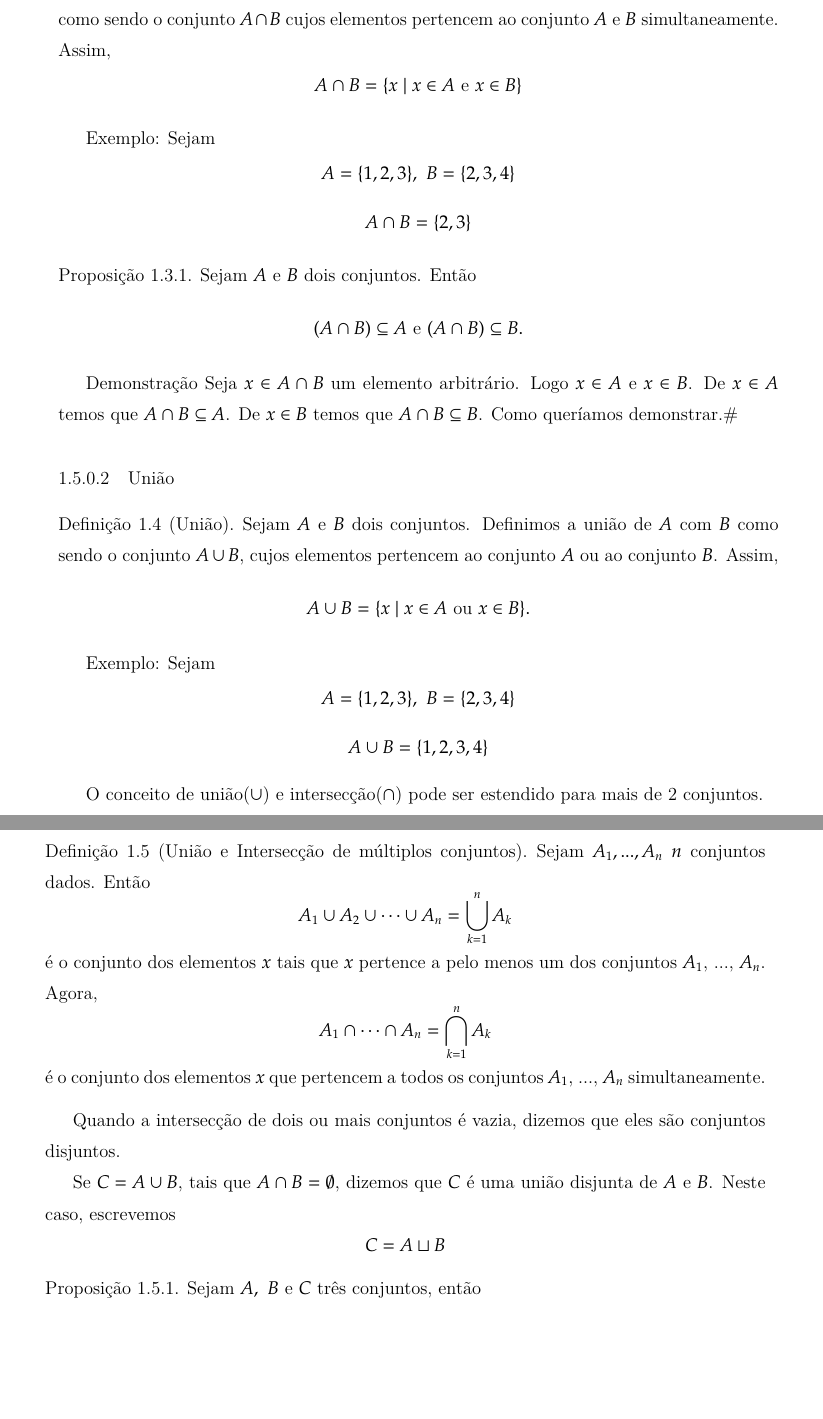
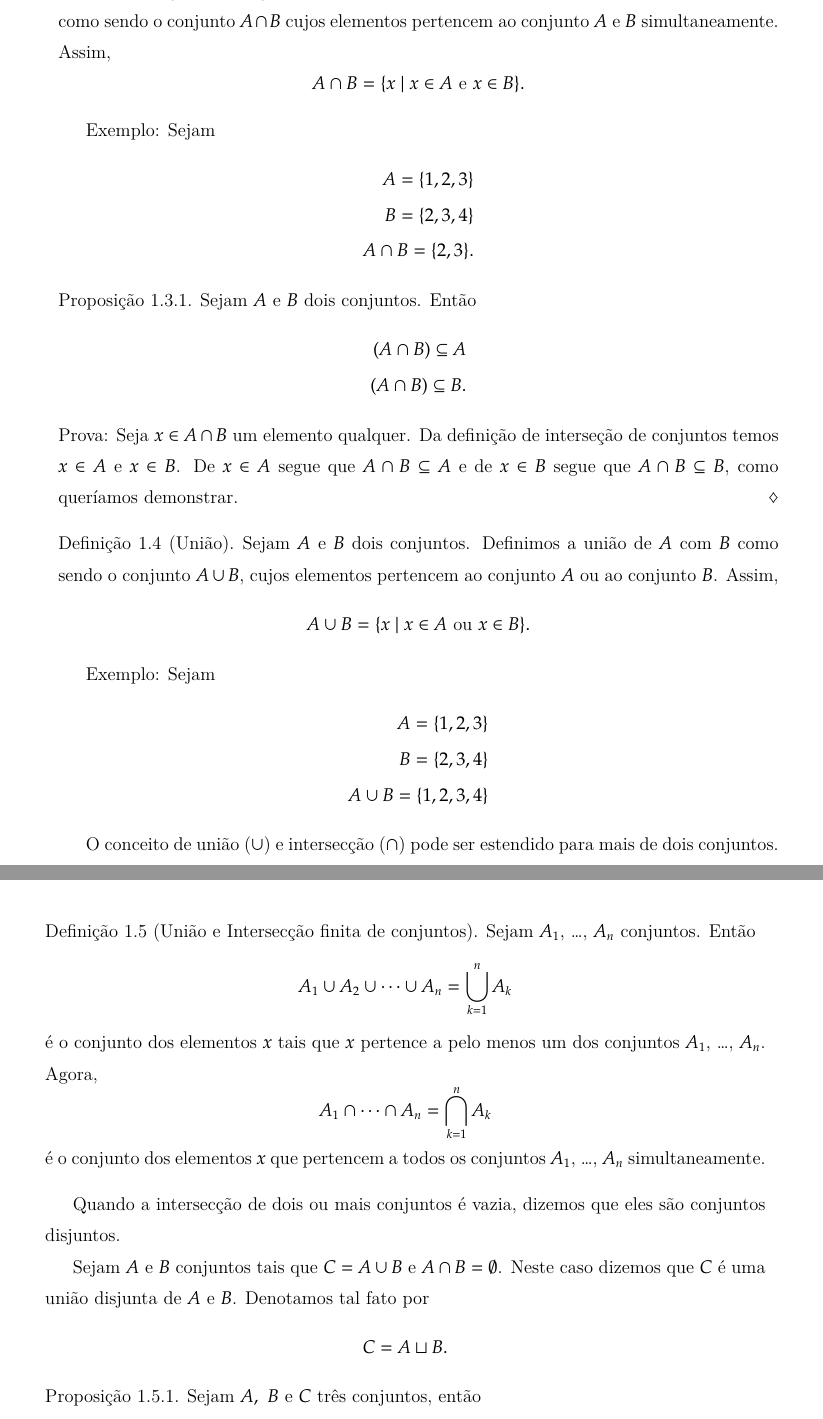
Before and after one commit to jfreitasunb/Algebra-1, a LaTeX book (Algebra_1.tex, which reads teoria-de-conjuntos.tex): two parts of pages 14 and 15 of 73, joined at a grey line, cut so that both start at the same text, the shorter picture padded with empty space. Compiled offline with XeLaTeX.

Commit message:
Ainda formatando e melhorado o texto.

```diff
--- a/teoria-de-conjuntos.tex
+++ b/teoria-de-conjuntos.tex
@@ -108,46 +108,64 @@ Neste caso, $2 \in A$ e $2 \notin B$, logo $A \nsubseteq B$. Por outro lado, $3
 
 \section{Rela{\c c}{\~o}es entre conjuntos}
 
-\subsubsection{Intersec{\c c}{\~a}o}
-
-\begin{definicao}[Intersec{\c c}{\~a}o] Sejam $A$ e $B$ dois conjuntos. Definimos a intersec{\c c}{\~a}o de $A$ e $B$ como sendo o conjunto $A \cap B$ cujos elementos pertencem ao conjunto $A$ e $B$ simultaneamente. Assim,
-\[ A \cap B = \{x \mid x \in A\mbox{ e }  x \in B\}\]
+\begin{definicao}[Intersec{\c c}{\~a}o]
+Sejam $A$ e $B$ dois conjuntos. Definimos a \textbf{intersec{\c c}{\~a}o} de $A$ e $B$ como sendo o conjunto $A \cap B$ cujos elementos pertencem ao conjunto $A$ e $B$ simultaneamente. Assim,
+\[
+A \cap B = \{x \mid x \in A\mbox{ e }  x \in B\}.
+\]
 \end{definicao}
 
 Exemplo: Sejam
-\[ A = \{1,2,3\},\ B = \{2,3,4\}\]
-\[A \cap B = \{2,3\}\]
+\begin{align*}
+	A = \{1,2,3\}\\
+	B = \{2,3,4\}\\
+	A \cap B = \{2,3\}.
+\end{align*}
 
 \begin{proposicao} Sejam $A$ e $B$ dois conjuntos. Ent{\~a}o
-\[(A \cap B) \subseteq A  \mbox{ e } (A \cap B) \subseteq B.\]
+\begin{align*}
+	(A \cap B) \subseteq A\\
+	(A \cap B) \subseteq B.
+\end{align*}
 \end{proposicao}
+\begin{prova}
+	Seja $x \in A \cap B$ um elemento qualquer. Da definição de interseção de conjuntos temos $x \in A$ e $x \in B$. De $x \in A$ segue que $A \cap B \subseteq A$ e de $x \in B$ segue que $A \cap B \subseteq B$, como quer{\'\i}amos demonstrar.
+\end{prova}
 
-\textbf{Demonstra{\c c}{\~a}o} Seja $x \in A \cap B$ um elemento arbitr{\'a}rio. Logo $x \in A$ e $x \in B$. De $x \in A$ temos que $A \cap B \subseteq A$. De $x \in B$ temos que $A \cap B \subseteq B$. Como quer{\'\i}amos demonstrar.\#
-
-\subsubsection{Uni{\~a}o}
-
-\begin{definicao}[Uni{\~a}o] Sejam $A$ e $B$ dois conjuntos. Definimos a uni{\~a}o de $A$ com $B$ como sendo o conjunto $A \cup B$, cujos elementos pertencem ao conjunto $A$ ou ao conjunto $B$. Assim,
-\[A \cup B = \{x \mid x \in A \mbox{ ou } x \in B\}.\]
+\begin{definicao}[Uni{\~a}o]
+Sejam $A$ e $B$ dois conjuntos. Definimos a \textbf{uni{\~a}o} de $A$ com $B$ como sendo o conjunto $A \cup B$, cujos elementos pertencem ao conjunto $A$ ou ao conjunto $B$. Assim,
+\[
+A \cup B = \{x \mid x \in A \mbox{ ou } x \in B\}.
+\]
 \end{definicao}
 
 Exemplo: Sejam
-\[A = \{1,2,3\},\ B = \{2,3,4\}\]
-\[A \cup B = \{1,2,3,4\}\]
+\begin{align*}
+	A = \{1,2,3\}\\
+	B = \{2,3,4\}\\
+	A \cup B = \{1,2,3,4\}
+\end{align*}
 
-O conceito de uni{\~a}o($ \cup $) e intersec{\c c}{\~a}o($ \cap $) pode ser estendido para mais de 2 conjuntos.
+O conceito de uni{\~a}o ($ \cup $) e intersec{\c c}{\~a}o ($ \cap $) pode ser estendido para mais de dois conjuntos.
 
-\subsubsection{Uni{\~a}o e Intersec{\c c}{\~a}o de m{\'u}ltiplos conjuntos}
-\begin{definicao}[Uni{\~a}o e Intersec{\c c}{\~a}o de m{\'u}ltiplos conjuntos] Sejam $A_{1},...,A_{n}$ $n$ conjuntos dados. Ent{\~a}o
-\[A_{1} \cup A_{2} \cup \cdots \cup A_{n}= \displaystyle\bigcup_{k=1}^{n} A_{k}\]
-{\'e} o conjunto dos elementos $x$ tais que $x$ pertence a pelo menos um dos conjuntos $A_{1}$, ..., $A_{n}$. Agora,
-\[A_{1} \cap \cdots \cap A_{n} = \displaystyle\bigcap_{k=1}^{n}A_{k}\]
-{\'e} o conjunto dos elementos $x$ que pertencem a todos os conjuntos $A_{1}$, ..., $A_{n}$ simultaneamente.
+\begin{definicao}[Uni{\~a}o e Intersec{\c c}{\~a}o finita de conjuntos]
+Sejam $A_{1}$, \dots, $A_{n}$ conjuntos. Ent{\~a}o
+\[
+A_{1} \cup A_{2} \cup \cdots \cup A_{n}= \displaystyle\bigcup_{k=1}^n A_{k}
+\]
+{\'e} o conjunto dos elementos $x$ tais que $x$ pertence a pelo menos um dos conjuntos $A_{1}$, \dots, $A_{n}$. Agora,
+\[
+A_{1} \cap \cdots \cap A_{n} = \displaystyle\bigcap_{k=1}^{n}A_{k}
+\]
+{\'e} o conjunto dos elementos $x$ que pertencem a todos os conjuntos $A_{1}$, \dots, $A_{n}$ simultaneamente.
 \end{definicao}
 
-Quando a intersec{\c c}{\~a}o de dois ou mais conjuntos {\'e} vazia, dizemos que eles s{\~a}o conjuntos disjuntos.
+Quando a intersec{\c c}{\~a}o de dois ou mais conjuntos {\'e} vazia, dizemos que eles s{\~a}o \textbf{conjuntos disjuntos}.
 
-Se $C = A \cup B$, tais que $A \cap B = \emptyset$, dizemos que $C$ {\'e} uma uni{\~a}o disjunta de $A$ e $B$. Neste caso, escrevemos
-\[C = A \sqcup B\]
+Sejam $A$ e $B$ conjuntos tais que $C = A \cup B$ e $A \cap B = \emptyset$. Neste caso dizemos que $C$ {\'e} uma \textbf{uni{\~a}o disjunta} de $A$ e $B$. Denotamos tal fato por
+\[
+C = A \sqcup B.
+\]
 
 \begin{proposicao} Sejam $A,\ B$ e $C$ tr{\^e}s conjuntos, ent{\~a}o
 \begin{enumerate}
```
